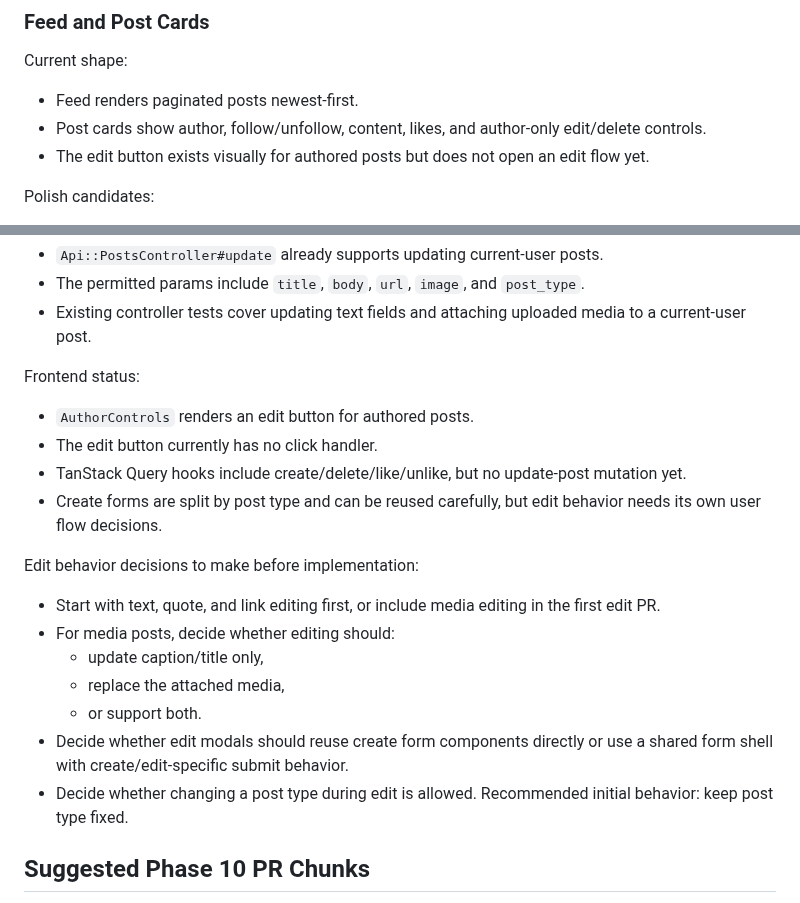
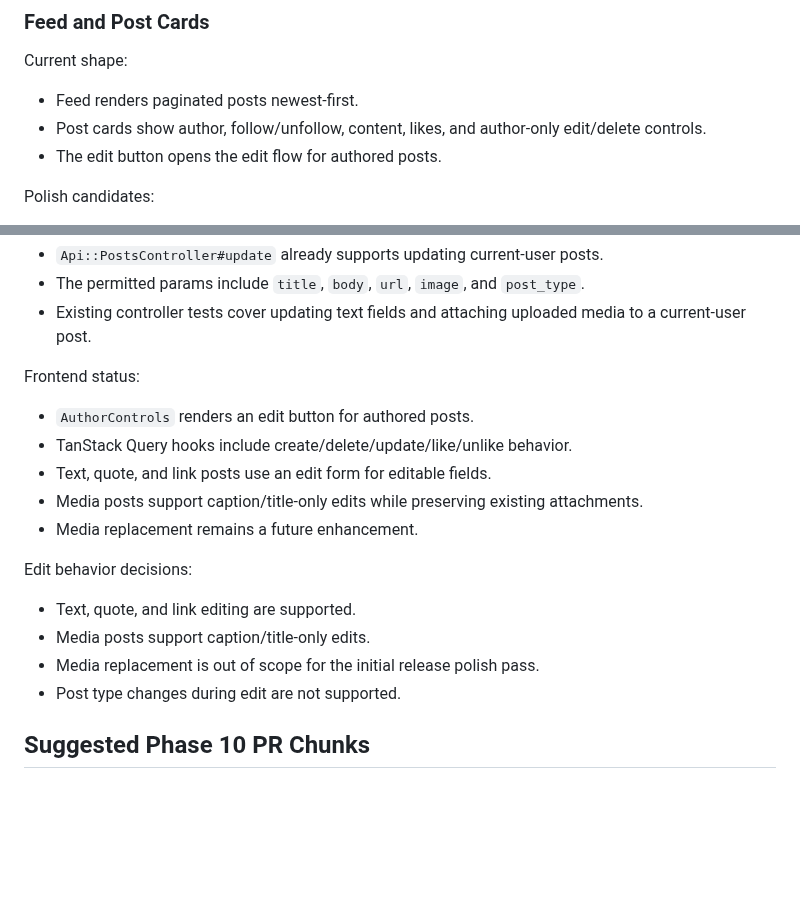
Before and after one commit to ade713/picture_me_scrolling, a Markdown page: docs/phase10-ui-polish-inventory.md, 2 parts joined by grey strips. GitHub-like rendering; blank space fills up the shorter version.

```diff
--- a/docs/phase10-ui-polish-inventory.md
+++ b/docs/phase10-ui-polish-inventory.md
@@ -55,8 +55,7 @@ Current shape:
 - Feed renders paginated posts newest-first.
 - Post cards show author, follow/unfollow, content, likes, and author-only
   edit/delete controls.
-- The edit button exists visually for authored posts but does not open an edit
-  flow yet.
+- The edit button opens the edit flow for authored posts.
 
 Polish candidates:
 
@@ -112,24 +111,18 @@ Backend status:
 Frontend status:
 
 - `AuthorControls` renders an edit button for authored posts.
-- The edit button currently has no click handler.
-- TanStack Query hooks include create/delete/like/unlike, but no update-post
-  mutation yet.
-- Create forms are split by post type and can be reused carefully, but edit
-  behavior needs its own user flow decisions.
+- TanStack Query hooks include create/delete/update/like/unlike behavior.
+- Text, quote, and link posts use an edit form for editable fields.
+- Media posts support caption/title-only edits while preserving existing
+  attachments.
+- Media replacement remains a future enhancement.
 
-Edit behavior decisions to make before implementation:
+Edit behavior decisions:
 
-- Start with text, quote, and link editing first, or include media editing in
-  the first edit PR.
-- For media posts, decide whether editing should:
-  - update caption/title only,
-  - replace the attached media,
-  - or support both.
-- Decide whether edit modals should reuse create form components directly or use
-  a shared form shell with create/edit-specific submit behavior.
-- Decide whether changing a post type during edit is allowed. Recommended
-  initial behavior: keep post type fixed.
+- Text, quote, and link editing are supported.
+- Media posts support caption/title-only edits.
+- Media replacement is out of scope for the initial release polish pass.
+- Post type changes during edit are not supported.
 
 ## Suggested Phase 10 PR Chunks
 
```
Also changed, not shown: docs/phase10-release-smoke-closeout.md (added, +37 -0 lines), plan.md (+3 -2 lines).
